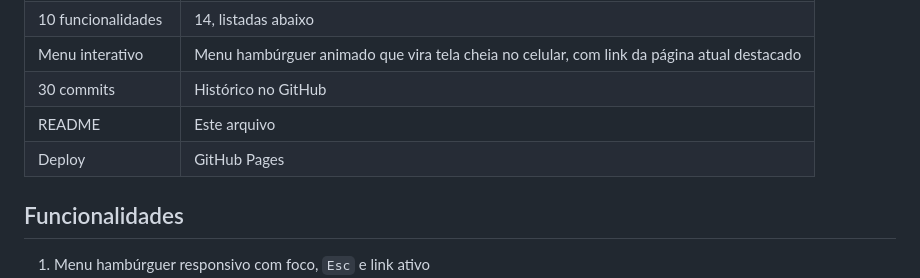
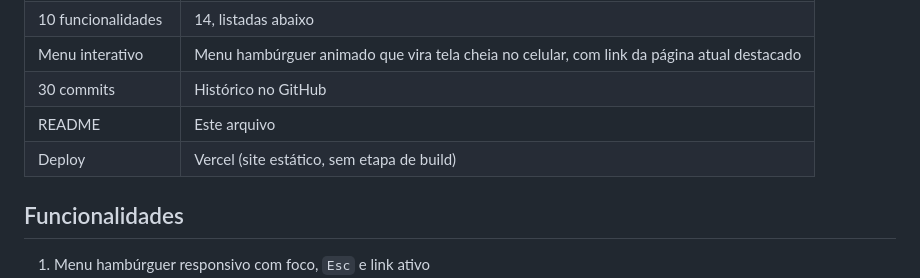
Before and after one commit to gusfngg/museu-do-bit, a Markdown page: README.md, the part around the change. GitHub-like rendering.

Commit message:
README: deploy na Vercel

```diff
--- a/README.md
+++ b/README.md
@@ -35,7 +35,7 @@ Todas se ligam pelo menu do topo, pelo rodapé e por links internos (por exemplo
 | Menu interativo | Menu hambúrguer animado que vira tela cheia no celular, com link da página atual destacado |
 | 30 commits | Histórico no GitHub |
 | README | Este arquivo |
-| Deploy | GitHub Pages |
+| Deploy | Vercel (site estático, sem etapa de build) |
 
 ## Funcionalidades
 
```
